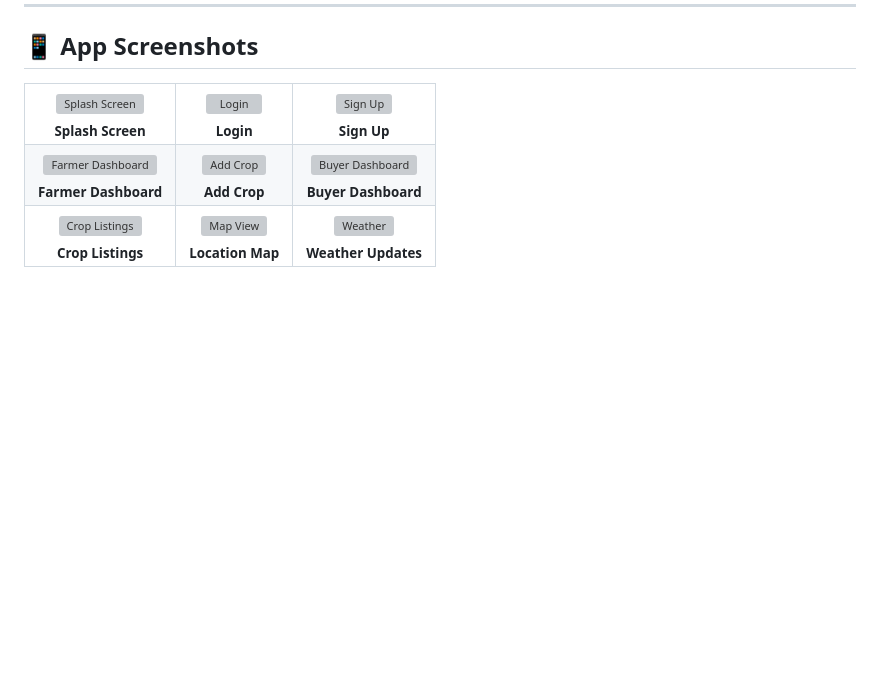
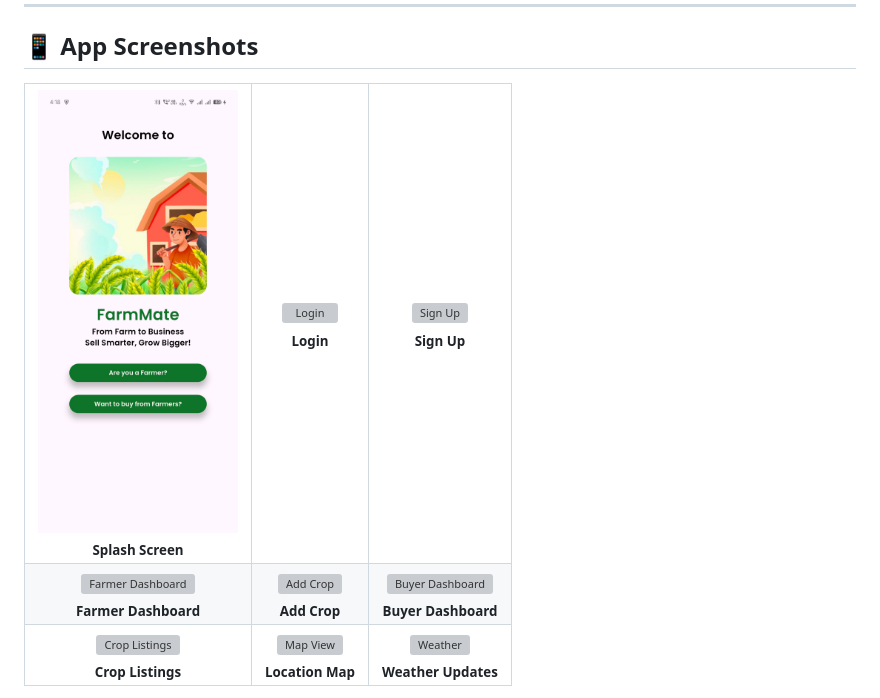
Before and after one commit to prashant000000004/cropKart, a Markdown page: README.md, the part around the change. Drawn GitHub-style; blank space fills up the shorter version; grey boxes are pictures that could not be loaded.

Commit message:
Update splash screen image in README

```diff
--- a/README.md
+++ b/README.md
@@ -49,7 +49,7 @@ Farm Mate is a Flutter-based mobile application that bridges the gap between far
 <table>
   <tr>
     <td align="center">
-      <img src="screenshots/splash_screen.png" width="200px" alt="Splash Screen"/>
+      <img src="screenshots/fp.jpg" width="200px" alt="Splash Screen"/>
       <br />
       <sub><b>Splash Screen</b></sub>
     </td>
```
